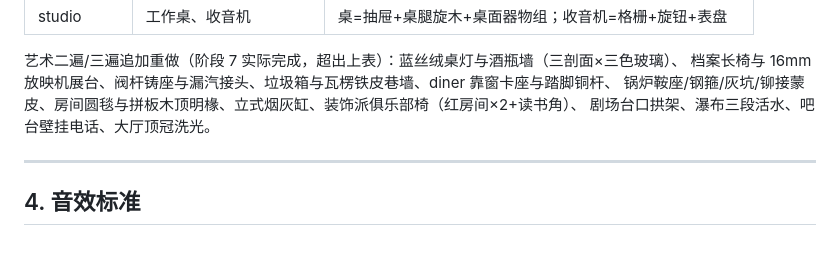
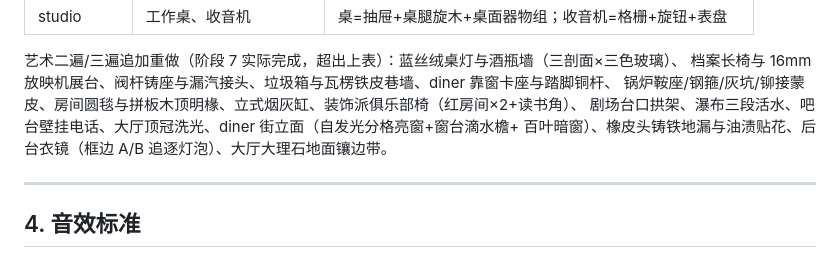
Before and after one commit to daleselaji-dev/DavidLinch-Archive, a Markdown page: PRODUCTION_PLAN.md, the part around the change. Drawn GitHub-style.

```diff
--- a/PRODUCTION_PLAN.md
+++ b/PRODUCTION_PLAN.md
@@ -94,7 +94,8 @@ concreteMat / asphaltMat(wet) / brickMat / glassMat / waterMat` ——
 艺术二遍/三遍追加重做（阶段 7 实际完成，超出上表）：蓝丝绒桌灯与酒瓶墙（三剖面×三色玻璃）、
 档案长椅与 16mm 放映机展台、阀杆铸座与漏汽接头、垃圾箱与瓦楞铁皮巷墙、diner 靠窗卡座与踏脚铜杆、
 锅炉鞍座/钢箍/灰坑/铆接蒙皮、房间圆毯与拼板木顶明椽、立式烟灰缸、装饰派俱乐部椅（红房间×2+读书角）、
-剧场台口拱架、瀑布三段活水、吧台壁挂电话、大厅顶冠洗光。
+剧场台口拱架、瀑布三段活水、吧台壁挂电话、大厅顶冠洗光、diner 街立面（自发光分格亮窗+窗台滴水檐+
+百叶暗窗）、橡皮头铸铁地漏与油渍贴花、后台衣镜（框边 A/B 追逐灯泡）、大厅大理石地面镶边带。
 
 ---
 
```
Also changed, not shown: README.md (+18 -11 lines), WORKLOG.md (+3 -0 lines).
